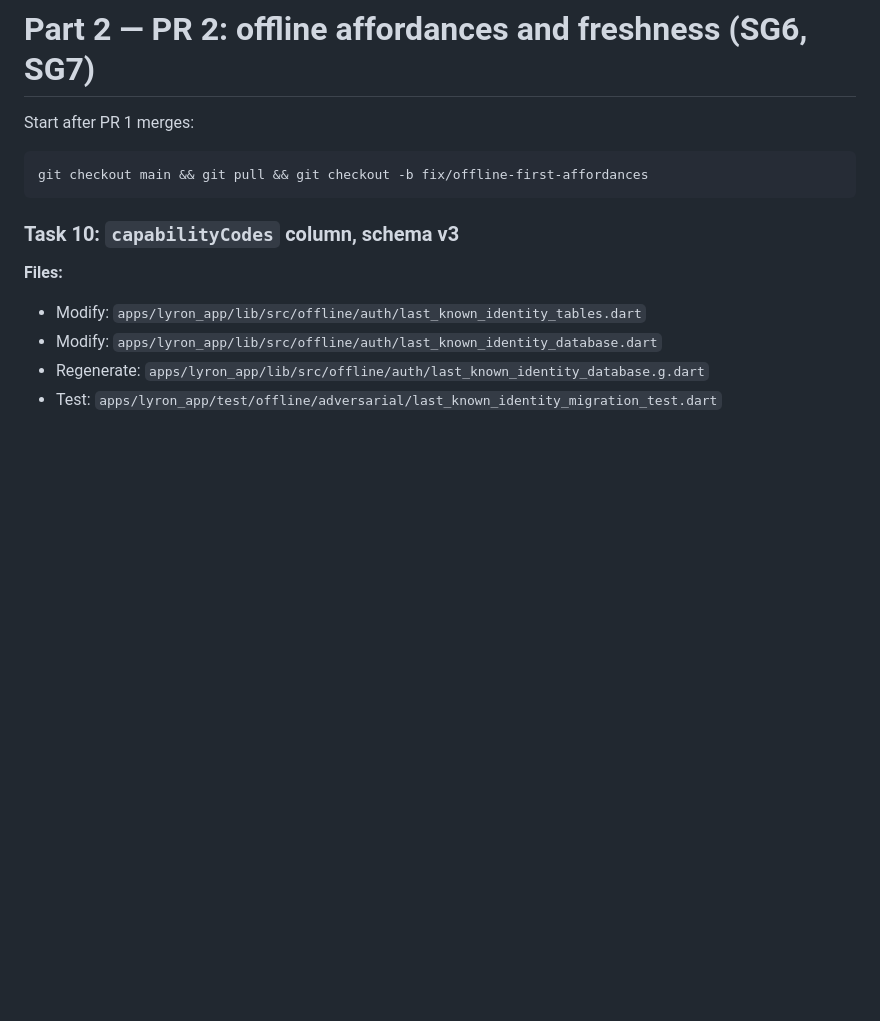
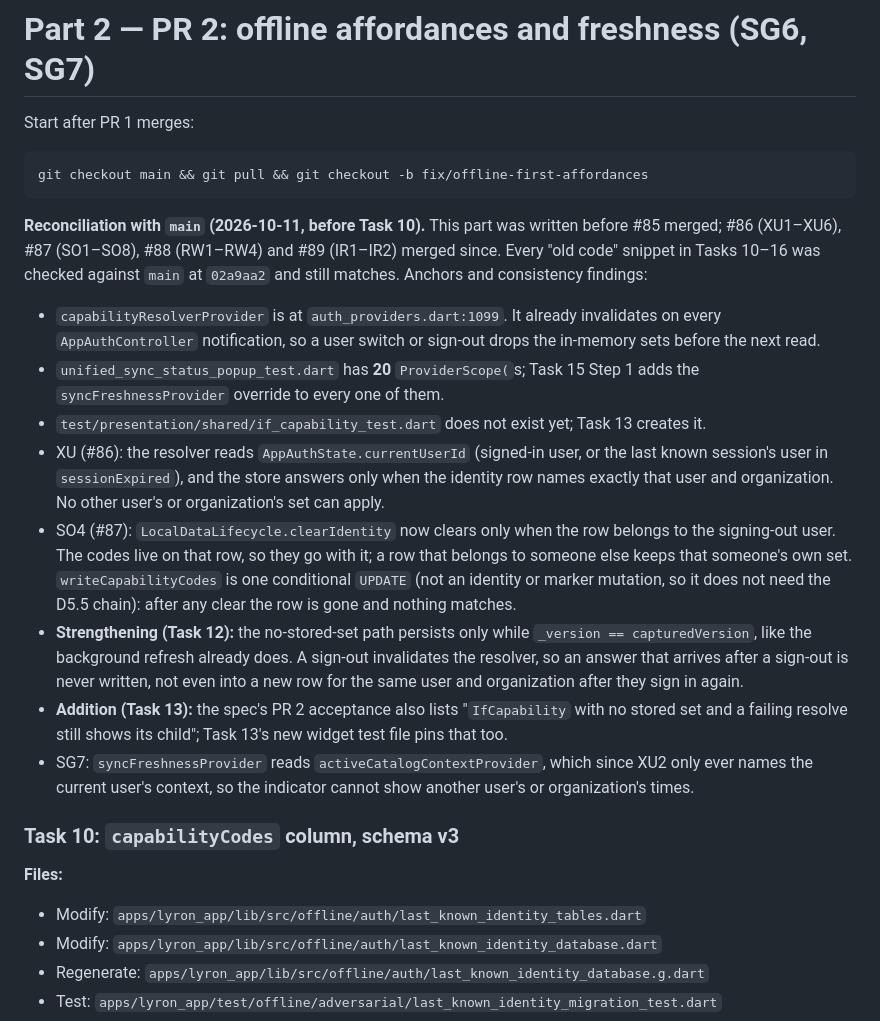
Before and after one commit to BalogAbel/lyrica, a Markdown page: docs/plans/2026-10-05-offline-first-startup-gate.md, the part around the change. GitHub-like rendering; blank space fills up the shorter version.

Commit message:
docs(plan): reconcile S0 PR 2 tasks with main after #86-#89
Anchors re-checked at 02a9aa2; persist gated on the resolver version; IfCapability
fail-open test added to Task 13 per the spec's PR 2 acceptance.

Co-Authored-By: Claude Opus 5.5 <noreply@anthropic.com>

````diff
--- a/docs/plans/2026-10-05-offline-first-startup-gate.md
+++ b/docs/plans/2026-10-05-offline-first-startup-gate.md
@@ -2553,6 +2553,41 @@ Start after PR 1 merges:
 git checkout main && git pull && git checkout -b fix/offline-first-affordances
 ```
 
+**Reconciliation with `main` (2026-10-11, before Task 10).** This part was
+written before #85 merged; #86 (XU1–XU6), #87 (SO1–SO8), #88 (RW1–RW4) and
+#89 (IR1–IR2) merged since. Every "old code" snippet in Tasks 10–16 was
+checked against `main` at `02a9aa2` and still matches. Anchors and
+consistency findings:
+
+- `capabilityResolverProvider` is at `auth_providers.dart:1099`. It already
+  invalidates on every `AppAuthController` notification, so a user switch or
+  sign-out drops the in-memory sets before the next read.
+- `unified_sync_status_popup_test.dart` has **20** `ProviderScope(`s; Task 15
+  Step 1 adds the `syncFreshnessProvider` override to every one of them.
+- `test/presentation/shared/if_capability_test.dart` does not exist yet;
+  Task 13 creates it.
+- XU (#86): the resolver reads `AppAuthState.currentUserId` (signed-in user,
+  or the last known session's user in `sessionExpired`), and the store
+  answers only when the identity row names exactly that user and
+  organization. No other user's or organization's set can apply.
+- SO4 (#87): `LocalDataLifecycle.clearIdentity` now clears only when the row
+  belongs to the signing-out user. The codes live on that row, so they go
+  with it; a row that belongs to someone else keeps that someone's own set.
+  `writeCapabilityCodes` is one conditional `UPDATE` (not an identity or
+  marker mutation, so it does not need the D5.5 chain): after any clear the
+  row is gone and nothing matches.
+- **Strengthening (Task 12):** the no-stored-set path persists only while
+  `_version == capturedVersion`, like the background refresh already does.
+  A sign-out invalidates the resolver, so an answer that arrives after a
+  sign-out is never written, not even into a new row for the same user and
+  organization after they sign in again.
+- **Addition (Task 13):** the spec's PR 2 acceptance also lists "`IfCapability`
+  with no stored set and a failing resolve still shows its child"; Task 13's
+  new widget test file pins that too.
+- SG7: `syncFreshnessProvider` reads `activeCatalogContextProvider`, which
+  since XU2 only ever names the current user's context, so the indicator
+  cannot show another user's or organization's times.
+
 ### Task 10: `capabilityCodes` column, schema v3
 
 **Files:**
````
